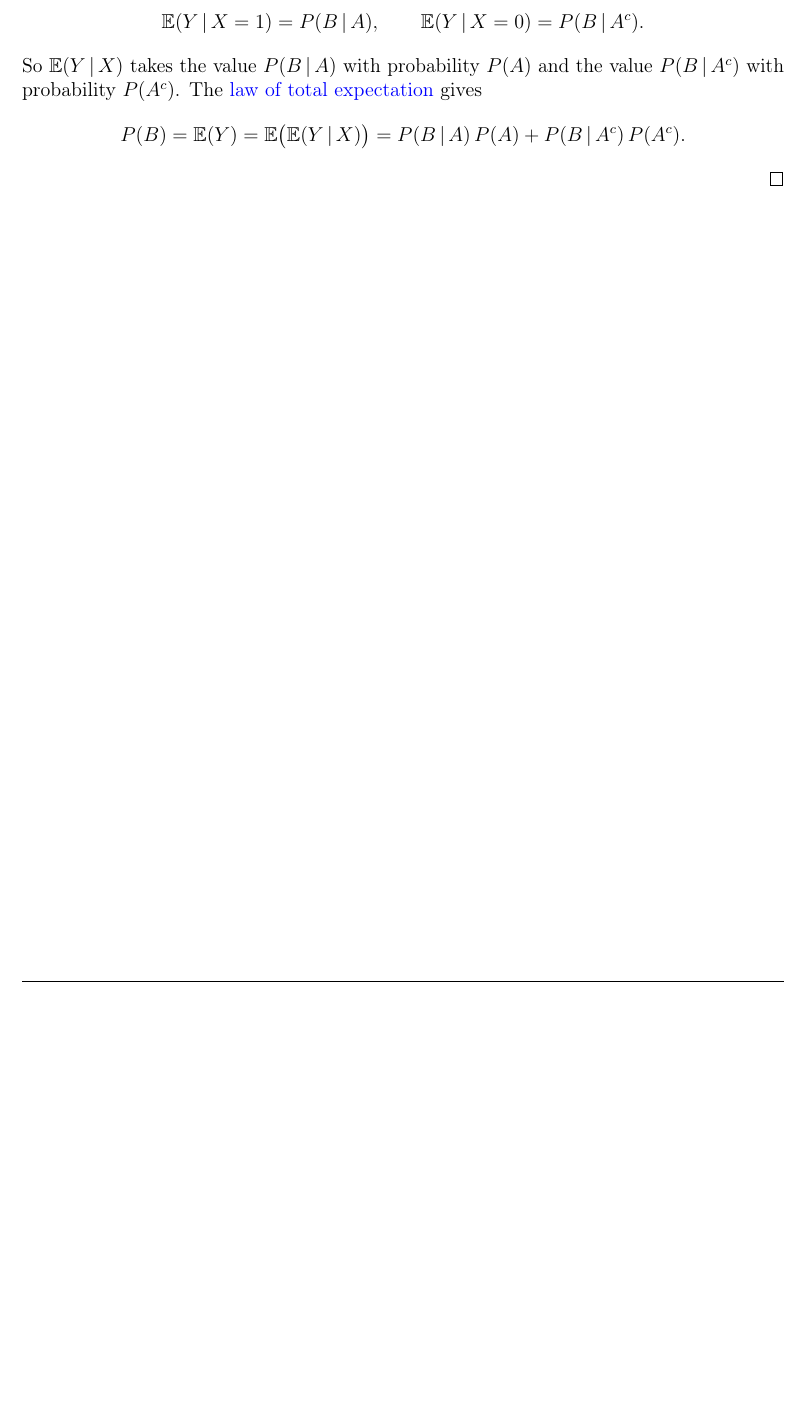
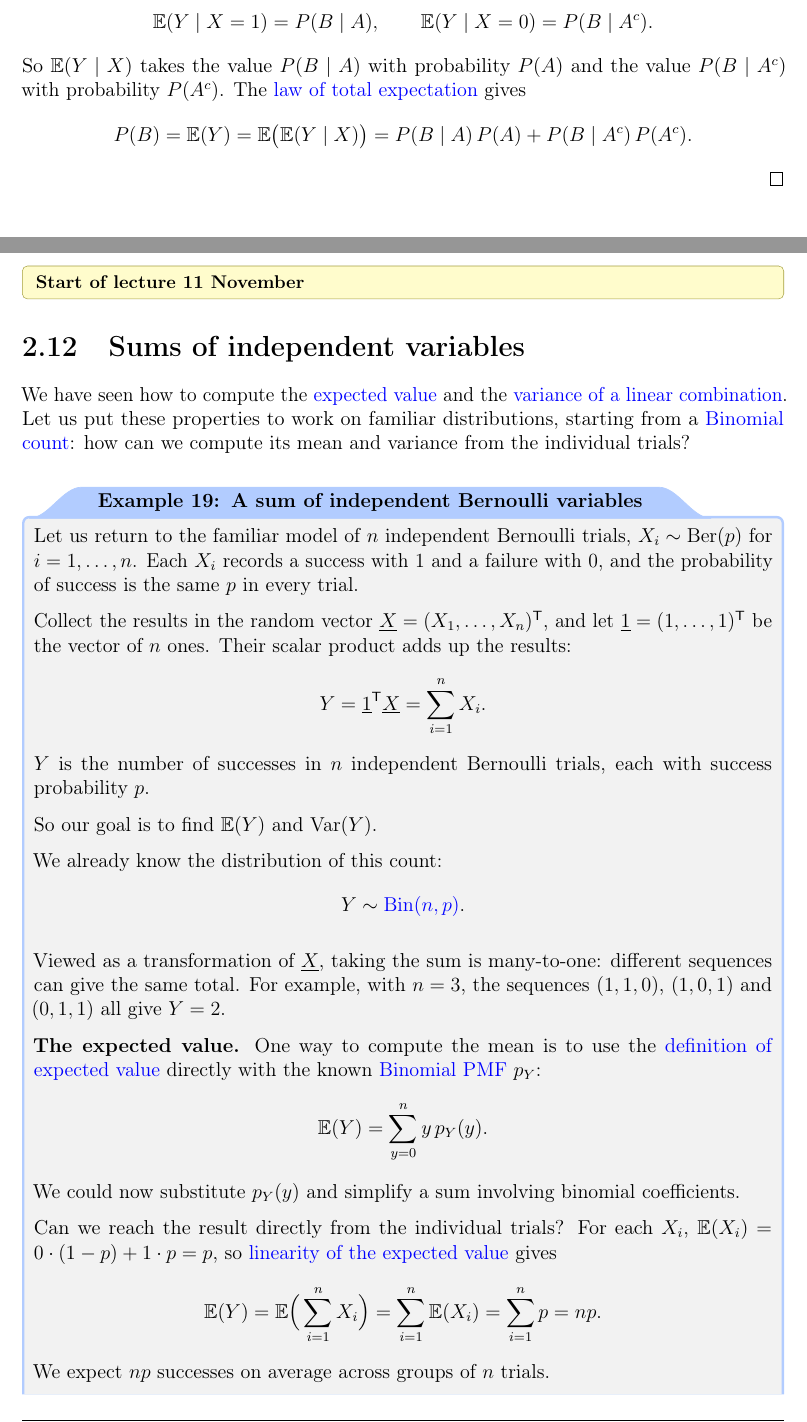
Before and after one commit to teoang/msc-data-science, a LaTeX thesis (First year/First semester/Fundamentals of Statistical Learning/source/Fundamentals_of_Statistical_Learning_Notes.tex): part of page 63 of 63 before the commit and two parts of pages 63 and 64 of 66 after it, the two joined at a grey line, cut so that both start at the same text, the shorter picture padded with empty space. The pictures show the PDF file First year/First semester/Fundamentals of Statistical Learning/Fundamentals_of_Statistical_Learning_Notes.pdf that the author committed with the source.

Commit message:
Start the FSL November 11 lecture on sums of independent variables with a TODO
Co-Authored-By: Claude Opus 5.5 <noreply@anthropic.com>

```diff
--- a/First year/First semester/Fundamentals of Statistical Learning/source/Fundamentals_of_Statistical_Learning_Notes.tex
+++ b/First year/First semester/Fundamentals of Statistical Learning/source/Fundamentals_of_Statistical_Learning_Notes.tex
@@ -3000,18 +3003,76 @@ Y=\mathbb{I}_B\sim\mathrm{Bern}\big(P(B)\big),
 so that $X=1$ if $A$ occurs and $X=0$ otherwise. Since
 \hyperref[cor:prob-expected]{probabilities are expected values},
 $\mathbb{E}(Y)=P(B)$. Given $X=1$, the event $A$ has occurred, so $Y=1$
-with probability $P(B\,|\,A)$; given $X=0$, with probability
-$P(B\,|\,A^c)$:
-\[
-\mathbb{E}(Y\,|\,X=1)=P(B\,|\,A),\qquad
-\mathbb{E}(Y\,|\,X=0)=P(B\,|\,A^c).
-\]
-So $\mathbb{E}(Y\,|\,X)$ takes the value $P(B\,|\,A)$ with probability
-$P(A)$ and the value $P(B\,|\,A^c)$ with probability $P(A^c)$. The
+with probability $P(B\mid A)$; given $X=0$, with probability
+$P(B\mid A^c)$:
+\[
+\mathbb{E}(Y\mid X=1)=P(B\mid A),\qquad
+\mathbb{E}(Y\mid X=0)=P(B\mid A^c).
+\]
+So $\mathbb{E}(Y\mid X)$ takes the value $P(B\mid A)$ with probability
+$P(A)$ and the value $P(B\mid A^c)$ with probability $P(A^c)$. The
 \hyperref[thm:total-expectation]{law of total expectation} gives
 \[
-P(B)=\mathbb{E}(Y)=\mathbb{E}\big(\mathbb{E}(Y\,|\,X)\big)
-=P(B\,|\,A)\,P(A)+P(B\,|\,A^c)\,P(A^c).
+P(B)=\mathbb{E}(Y)=\mathbb{E}\big(\mathbb{E}(Y\mid X)\big)
+=P(B\mid A)\,P(A)+P(B\mid A^c)\,P(A^c).
 \]
 \end{proof}
 
+\clearpage
+\lecturestart{11 November}
+
+\section{Sums of independent variables}\label{sec:sums-independent}
+
+We have seen how to compute the
+\hyperref[prop:linear-vector]{expected value} and the
+\hyperref[prop:var-linear]{variance of a linear combination}. Let us put
+these properties to work on familiar distributions, starting from a
+\hyperref[sec:binomial]{Binomial count}: how can we compute its mean and variance from the
+individual trials?
+
+\begin{framedexample}{A sum of independent Bernoulli variables}\label{ex:bernoulli-sum}
+Let us return to the familiar model of $n$ independent Bernoulli trials,
+$X_i\sim\mathrm{Ber}(p)$ for $i=1,\ldots,n$. Each $X_i$ records a success
+with $1$ and a failure with $0$, and the probability of success is the
+same $p$ in every trial.
+
+Collect the results in the random vector
+$\underline{X}=(X_1,\ldots,X_n)^{\mathsf T}$, and let
+$\underline{1}=(1,\ldots,1)^{\mathsf T}$ be the vector of $n$ ones. Their
+scalar product adds up the results:
+\[
+Y=\underline{1}^{\mathsf T}\underline{X}=\sum_{i=1}^nX_i.
+\]
+$Y$ is the number of successes in $n$ independent Bernoulli trials,
+each with success probability $p$.
+
+So our goal is to find $\mathbb{E}(Y)$ and $\mathrm{Var}(Y)$.
+
+We already know the distribution of this count:
+\[
+Y\sim\hyperref[sec:binomial]{\mathrm{Bin}(n,p)}.
+\]
+
+Viewed as a transformation of $\underline{X}$, taking the sum is
+many-to-one: different sequences can give the same total. For example,
+with $n=3$, the sequences $(1,1,0)$, $(1,0,1)$ and $(0,1,1)$ all give
+$Y=2$.
+
+\textbf{The expected value.} One way to compute the mean is to use the
+\hyperref[def:expected-value]{definition of expected value} directly
+with the known \hyperref[sec:binomial]{Binomial PMF} $p_Y$:
+\[
+\mathbb{E}(Y)=\sum_{y=0}^n y\,p_Y(y).
+\]
+We could now substitute $p_Y(y)$ and simplify a sum involving binomial
+coefficients.
+
+Can we reach the result directly from the individual
+trials? For each $X_i$, $\mathbb{E}(X_i)=0\cdot(1-p)+1\cdot p=p$, so
+\hyperref[prop:linear-vector]{linearity of the expected value} gives
+\[
+\mathbb{E}(Y)=\mathbb{E}\Big(\sum_{i=1}^nX_i\Big)
+=\sum_{i=1}^n\mathbb{E}(X_i)
+=\sum_{i=1}^n p=np.
+\]
+We expect $np$ successes on average across groups of $n$ trials.
@@ -3017,0 +3084 @@ P(B)=\mathbb{E}(Y)=\mathbb{E}\big(\mathbb{E}(Y\,|\,X)\big)
+\mathrm{Var}(Y)=\sum_{i=1}^n\mathrm{Var}(X_i).
@@ -3017,0 +3092,6 @@ P(B)=\mathbb{E}(Y)=\mathbb{E}\big(\mathbb{E}(Y\,|\,X)\big)
+\mathrm{Var}(X_i)=\mathbb{E}(X_i^2)-\mathbb{E}(X_i)^2
+=p-p^2=p(1-p).
+\]
+There are $n$ equal contributions to the variance of $Y$, hence
+\[
+\mathrm{Var}(Y)=\sum_{i=1}^n p(1-p)=np(1-p).
@@ -3017,0 +3104,2 @@ P(B)=\mathbb{E}(Y)=\mathbb{E}\big(\mathbb{E}(Y\,|\,X)\big)
+\mathbb{E}(Y^2)=\mathrm{Var}(Y)+\mathbb{E}(Y)^2
+=np(1-p)+(np)^2.
@@ -3017,0 +3114,15 @@ P(B)=\mathbb{E}(Y)=\mathbb{E}\big(\mathbb{E}(Y\,|\,X)\big)
+mean and variance?
+
+The calculations work in the same way, with a different contribution
+from each trial. Collect the success probabilities in the vector
+$\underline{p}=(p_1,\ldots,p_n)^{\mathsf T}$. By
+\hyperref[prop:linear-vector]{linearity of the expected value},
+\[
+\mathbb{E}(Y)=\sum_{i=1}^n\mathbb{E}(X_i)
+=\sum_{i=1}^n p_i=\underline{1}^{\mathsf T}\underline{p}.
+\]
+The trials are still independent, so by
+the \hyperref[cor:var-independent]{variance of a sum of independent variables},
+\[
+\mathrm{Var}(Y)=\sum_{i=1}^n\mathrm{Var}(X_i)
+=\sum_{i=1}^n p_i(1-p_i).
@@ -3017,0 +3136,12 @@ P(B)=\mathbb{E}(Y)=\mathbb{E}\big(\mathbb{E}(Y\,|\,X)\big)
+\hyperref[prop:linear-vector]{linearity of the expected value} does not
+require independence:
+\[
+\mathbb{E}(Y)=\sum_{i=1}^n\mathbb{E}(X_i)
+=\sum_{i=1}^n p_i.
+\]
+For the variance, we must use the full
+\hyperref[prop:var-linear]{variance of a linear combination}, with
+every coefficient equal to $1$:
+\[
+\mathrm{Var}(Y)=\sum_{i=1}^n p_i(1-p_i)
++2\sum_{1\le i<j\le n}\mathrm{Cov}(X_i,X_j).
```
Also changed, not shown: First year/First semester/Fundamentals of Statistical Learning/Fundamentals_of_Statistical_Learning_Cheatsheet.pdf, First year/First semester/Fundamentals of Statistical Learning/Fundamentals_of_Statistical_Learning_Notes.pdf, README.md, First year/First semester/Fundamentals of Statistical Learning/source/Fundamentals_of_Statistical_Learning_Notes.tex (95 more changed lines).
